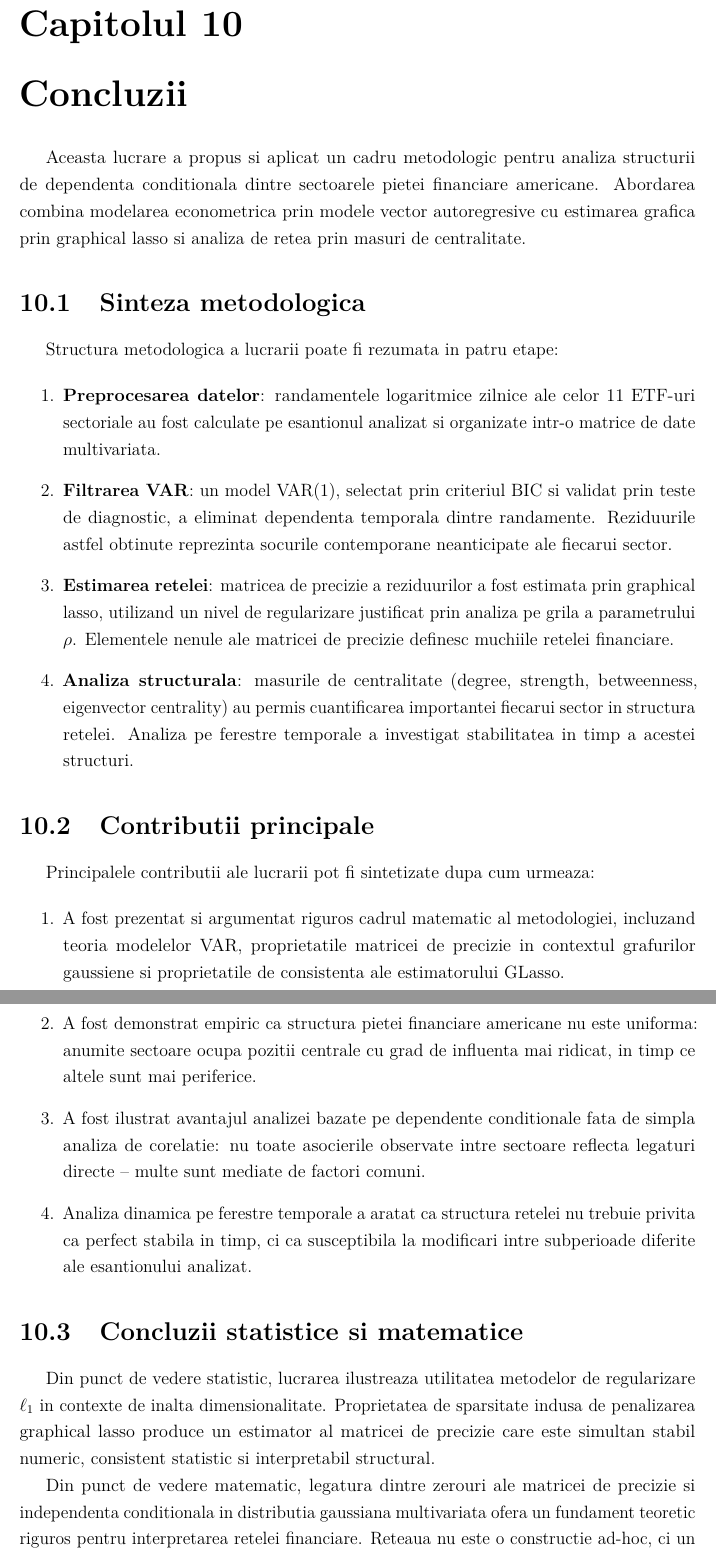
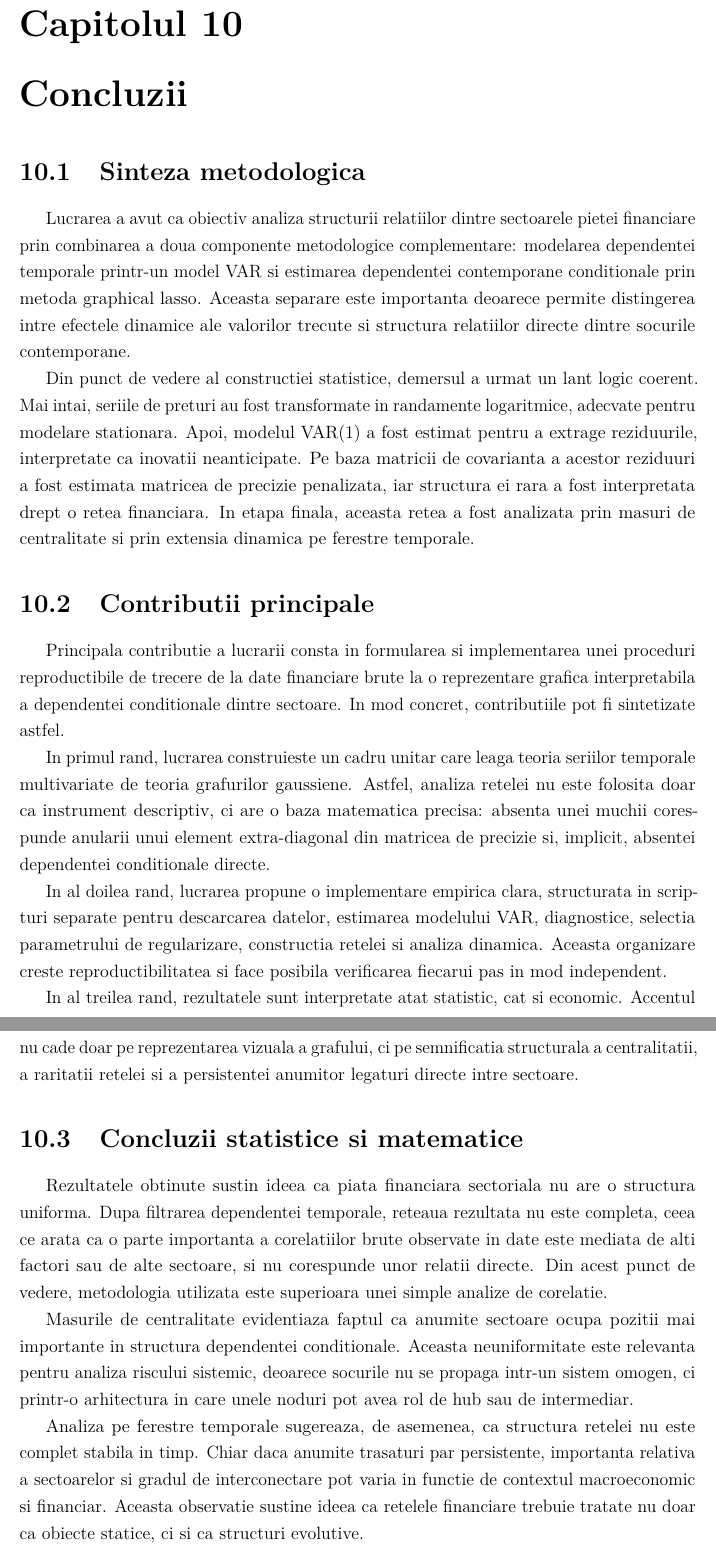
Before and after one commit to malina15/licenta-financial-graph, a LaTeX thesis (thesis/main.tex, which reads thesis/10-conclusion.tex): two parts of pages 48 and 49 of 50, joined at a grey line, cut so that both start at the same text. Compiled offline with pdfLaTeX.

Commit message:
Refine conclusion wording and regenerate thesis PDF

```diff
--- a/thesis/10-conclusion.tex
+++ b/thesis/10-conclusion.tex
@@ -1,72 +1,67 @@
 \chapter{Concluzii}
-
-Aceasta lucrare a propus si aplicat un cadru metodologic pentru analiza
-structurii de dependenta conditionala dintre sectoarele pietei financiare
-americane. Abordarea combina modelarea econometrica prin modele vector
-autoregresive cu estimarea grafica prin graphical lasso si analiza de retea
-prin masuri de centralitate.
 
 \section{Sinteza metodologica}
 
-Structura metodologica a lucrarii poate fi rezumata in patru etape:
+Lucrarea a avut ca obiectiv analiza structurii relatiilor dintre sectoarele
+pietei financiare prin combinarea a doua componente metodologice complementare:
+modelarea dependentei temporale printr-un model VAR si estimarea dependentei
+contemporane conditionale prin metoda graphical lasso. Aceasta separare este
+importanta deoarece permite distingerea intre efectele dinamice ale valorilor
+trecute si structura relatiilor directe dintre socurile contemporane.
 
-\begin{enumerate}
-    \item \textbf{Preprocesarea datelor}: randamentele logaritmice zilnice ale
-    celor 11 ETF-uri sectoriale au fost calculate pe esantionul analizat si
-    organizate intr-o matrice de date multivariata.
-
-    \item \textbf{Filtrarea VAR}: un model VAR(1), selectat prin criteriul BIC
-    si validat prin teste de diagnostic, a eliminat dependenta temporala dintre
-    randamente. Reziduurile astfel obtinute reprezinta socurile contemporane
-    neanticipate ale fiecarui sector.
-
-    \item \textbf{Estimarea retelei}: matricea de precizie a reziduurilor a
-    fost estimata prin graphical lasso, utilizand un nivel de regularizare
-    justificat prin analiza pe grila a parametrului $\rho$. Elementele nenule
-    ale matricei de precizie definesc muchiile retelei financiare.
-
-    \item \textbf{Analiza structurala}: masurile de centralitate (degree,
-    strength, betweenness, eigenvector centrality) au permis cuantificarea
-    importantei fiecarui sector in structura retelei. Analiza pe ferestre
-    temporale a investigat stabilitatea in timp a acestei structuri.
-\end{enumerate}
+Din punct de vedere al constructiei statistice, demersul a urmat un lant logic
+coerent. Mai intai, seriile de preturi au fost transformate in randamente
+logaritmice, adecvate pentru modelare stationara. Apoi, modelul VAR(1) a fost
+estimat pentru a extrage reziduurile, interpretate ca inovatii neanticipate.
+Pe baza matricii de covarianta a acestor reziduuri a fost estimata matricea
+de precizie penalizata, iar structura ei rara a fost interpretata drept o
+retea financiara. In etapa finala, aceasta retea a fost analizata prin masuri
+de centralitate si prin extensia dinamica pe ferestre temporale.
 
 \section{Contributii principale}
 
-Principalele contributii ale lucrarii pot fi sintetizate dupa cum urmeaza:
+Principala contributie a lucrarii consta in formularea si implementarea unei
+proceduri reproductibile de trecere de la date financiare brute la o reprezentare
+grafica interpretabila a dependentei conditionale dintre sectoare. In mod
+concret, contributiile pot fi sintetizate astfel.
 
-\begin{enumerate}
-    \item A fost prezentat si argumentat riguros cadrul matematic al metodologiei,
-    incluzand teoria modelelor VAR, proprietatile matricei de precizie in
-    contextul grafurilor gaussiene si proprietatile de consistenta ale
-    estimatorului GLasso.
+In primul rand, lucrarea construieste un cadru unitar care leaga teoria
+seriilor temporale multivariate de teoria grafurilor gaussiene. Astfel, analiza
+retelei nu este folosita doar ca instrument descriptiv, ci are o baza
+matematica precisa: absenta unei muchii corespunde anularii unui element
+extra-diagonal din matricea de precizie si, implicit, absentei dependentei
+conditionale directe.
 
-    \item A fost demonstrat empiric ca structura pietei financiare americane
-    nu este uniforma: anumite sectoare ocupa pozitii centrale cu grad de
-    influenta mai ridicat, in timp ce altele sunt mai periferice.
+In al doilea rand, lucrarea propune o implementare empirica clara, structurata
+in scripturi separate pentru descarcarea datelor, estimarea modelului VAR,
+diagnostice, selectia parametrului de regularizare, constructia retelei si
+analiza dinamica. Aceasta organizare creste reproductibilitatea si face posibila
+verificarea fiecarui pas in mod independent.
 
-    \item A fost ilustrat avantajul analizei bazate pe dependente conditionale
-    fata de simpla analiza de corelatie: nu toate asocierile observate intre
-    sectoare reflecta legaturi directe -- multe sunt mediate de factori comuni.
-
-    \item Analiza dinamica pe ferestre temporale a aratat ca structura retelei
-    nu trebuie privita ca perfect stabila in timp, ci ca susceptibila la
-    modificari intre subperioade diferite ale esantionului analizat.
-\end{enumerate}
+In al treilea rand, rezultatele sunt interpretate atat statistic, cat si
+economic. Accentul nu cade doar pe reprezentarea vizuala a grafului, ci pe
+semnificatia structurala a centralitatii, a raritatii retelei si a persistentei
+anumitor legaturi directe intre sectoare.
 
 \section{Concluzii statistice si matematice}
 
-Din punct de vedere statistic, lucrarea ilustreaza utilitatea metodelor de
-regularizare $\ell_1$ in contexte de inalta dimensionalitate. Proprietatea de
-sparsitate indusa de penalizarea graphical lasso produce un estimator al
-matricei de precizie care este simultan stabil numeric, consistent statistic
-si interpretabil structural.
+Rezultatele obtinute sustin ideea ca piata financiara sectoriala nu are o
+structura uniforma. Dupa filtrarea dependentei temporale, reteaua rezultata nu
+este completa, ceea ce arata ca o parte importanta a corelatiilor brute observate
+in date este mediata de alti factori sau de alte sectoare, si nu corespunde unor
+relatii directe. Din acest punct de vedere, metodologia utilizata este superioara
+unei simple analize de corelatie.
 
-Din punct de vedere matematic, legatura dintre zerouri ale matricei de precizie
-si independenta conditionala in distributia gaussiana multivariata ofera un
-fundament teoretic riguros pentru interpretarea retelei financiare. Reteaua nu
-este o constructie ad-hoc, ci un obiect cu proprietati matematice precise,
-derivate din teoria grafurilor Markov gaussiene.
+Masurile de centralitate evidentiaza faptul ca anumite sectoare ocupa pozitii
+mai importante in structura dependentei conditionale. Aceasta neuniformitate
+este relevanta pentru analiza riscului sistemic, deoarece socurile nu se
+propaga intr-un sistem omogen, ci printr-o arhitectura in care unele noduri
+pot avea rol de hub sau de intermediar.
 
-\section{Perspective}
+Analiza pe ferestre temporale sugereaza, de asemenea, ca structura retelei nu
+este complet stabila in timp. Chiar daca anumite trasaturi par persistente,
+importanta relativa a sectoarelor si gradul de interconectare pot varia in
+functie de contextul macroeconomic si financiar. Aceasta observatie sustine
+ideea ca retelele financiare trebuie tratate nu doar ca obiecte statice, ci
+si ca structuri evolutive.
 
```
Also changed, not shown: thesis/main.pdf, thesis/10-conclusion.tex (18 more changed lines).
